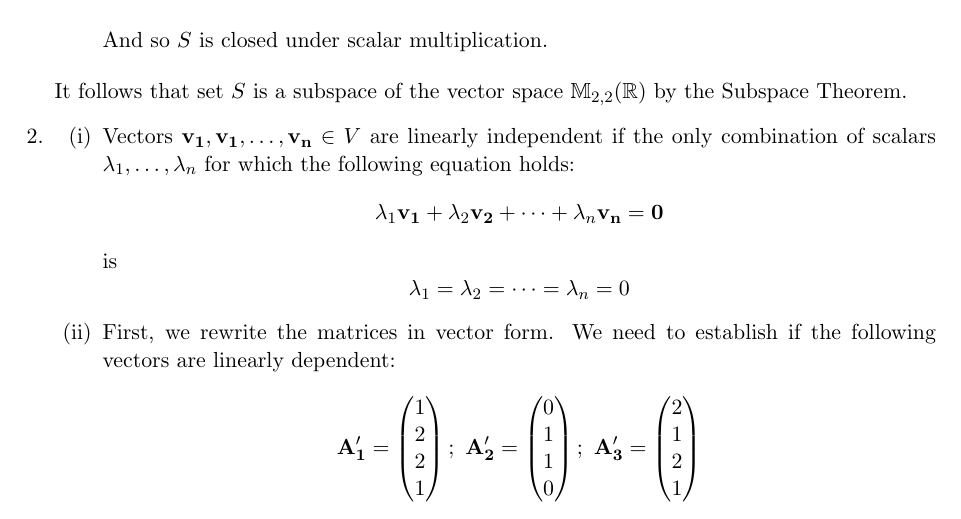
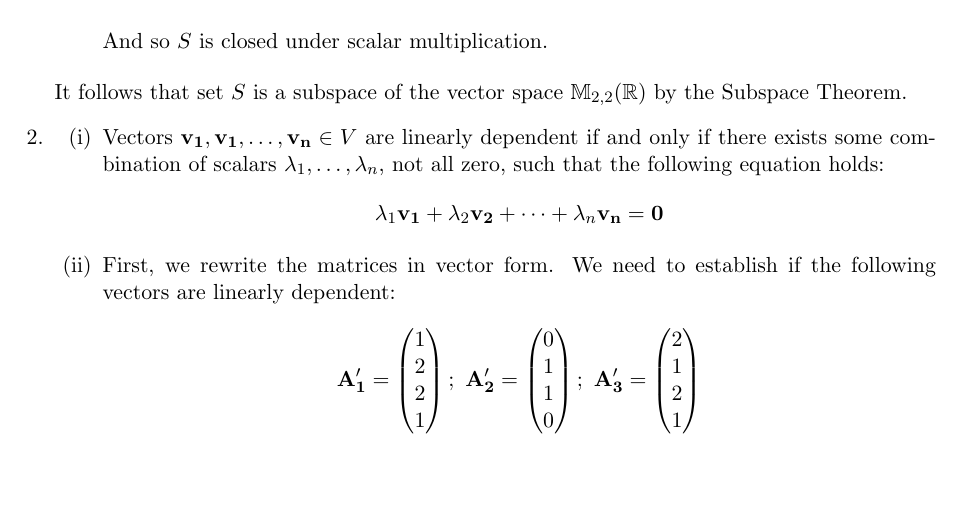
Before and after one commit to evgenymartynov/math1241, a LaTeX document (algebra-one.tex, which reads 2008-s0-1-1a.tex): part of page 3 of 6, cut so that both start at the same text, the shorter picture padded with empty space. Compiled offline with pdfLaTeX.

Commit message:
Linear indep derpup

```diff
--- a/2008-s0-1-1a.tex
+++ b/2008-s0-1-1a.tex
@@ -49,12 +49,10 @@
         \begin{enumerate}
             \item
                 Vectors $\v{v_1}, \v{v_1}, \dots, \v{v_n} \in V$ are
-                linearly independent if the only combination of scalars
-                $\lambda_1, \dots, \lambda_n$ for which the following
-                equation holds:
+                linearly dependent if and only if there exists some combination of scalars
+                $\lambda_1, \dots, \lambda_n$, not all zero,
+                such that the following equation holds:
                 $$\lambda_1\v{v_1} + \lambda_2\v{v_2} + \dots + \lambda_n\v{v_n} = \v{0}$$
-                is
-                $$\lambda_1 = \lambda_2 = \dots = \lambda_n = 0$$
             \item
                 First, we rewrite the matrices in vector form. We need
                 to establish if the following vectors are linearly
```
